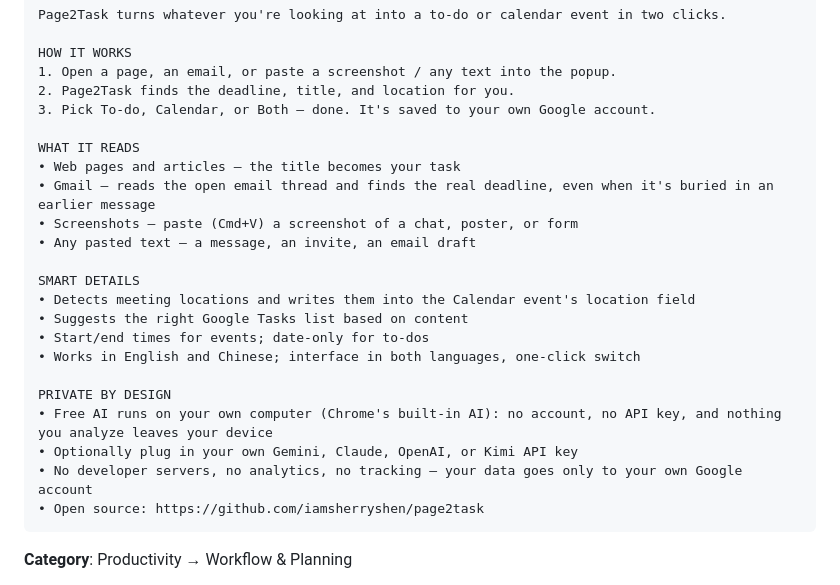
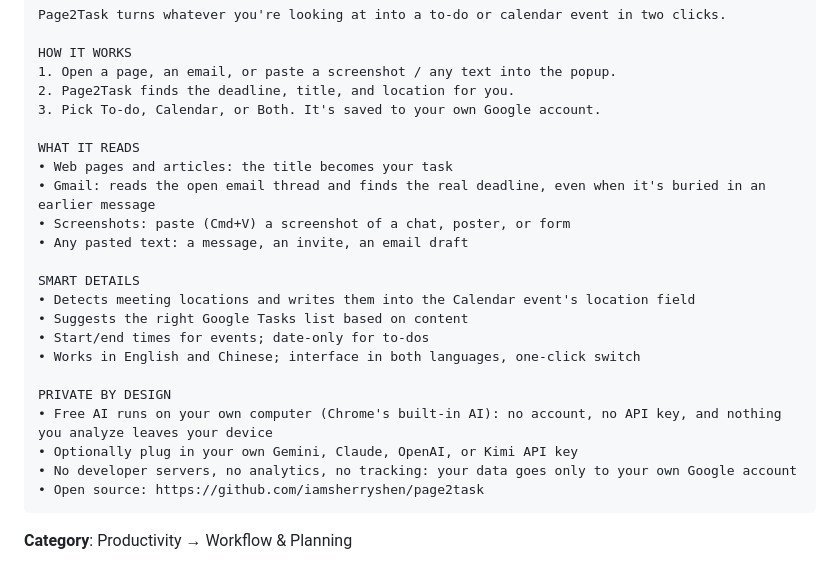
Before and after one commit to iamsherryshen/page2task, a Markdown page: docs/store-listing.md, the part around the change. Drawn GitHub-style.

Commit message:
Listing description: no dashes, per copy rules
Co-Authored-By: Claude Fable 5 <noreply@anthropic.com>

````diff
--- a/docs/store-listing.md
+++ b/docs/store-listing.md
@@ -22,13 +22,13 @@ Page2Task turns whatever you're looking at into a to-do or calendar event in two
 HOW IT WORKS
 1. Open a page, an email, or paste a screenshot / any text into the popup.
 2. Page2Task finds the deadline, title, and location for you.
-3. Pick To-do, Calendar, or Both — done. It's saved to your own Google account.
+3. Pick To-do, Calendar, or Both. It's saved to your own Google account.
 
 WHAT IT READS
-• Web pages and articles — the title becomes your task
-• Gmail — reads the open email thread and finds the real deadline, even when it's buried in an earlier message
-• Screenshots — paste (Cmd+V) a screenshot of a chat, poster, or form
-• Any pasted text — a message, an invite, an email draft
+• Web pages and articles: the title becomes your task
+• Gmail: reads the open email thread and finds the real deadline, even when it's buried in an earlier message
+• Screenshots: paste (Cmd+V) a screenshot of a chat, poster, or form
+• Any pasted text: a message, an invite, an email draft
 
 SMART DETAILS
 • Detects meeting locations and writes them into the Calendar event's location field
@@ -39,7 +39,7 @@ SMART DETAILS
 PRIVATE BY DESIGN
 • Free AI runs on your own computer (Chrome's built-in AI): no account, no API key, and nothing you analyze leaves your device
 • Optionally plug in your own Gemini, Claude, OpenAI, or Kimi API key
-• No developer servers, no analytics, no tracking — your data goes only to your own Google account
+• No developer servers, no analytics, no tracking: your data goes only to your own Google account
 • Open source: https://github.com/iamsherryshen/page2task
 ```
 
````
